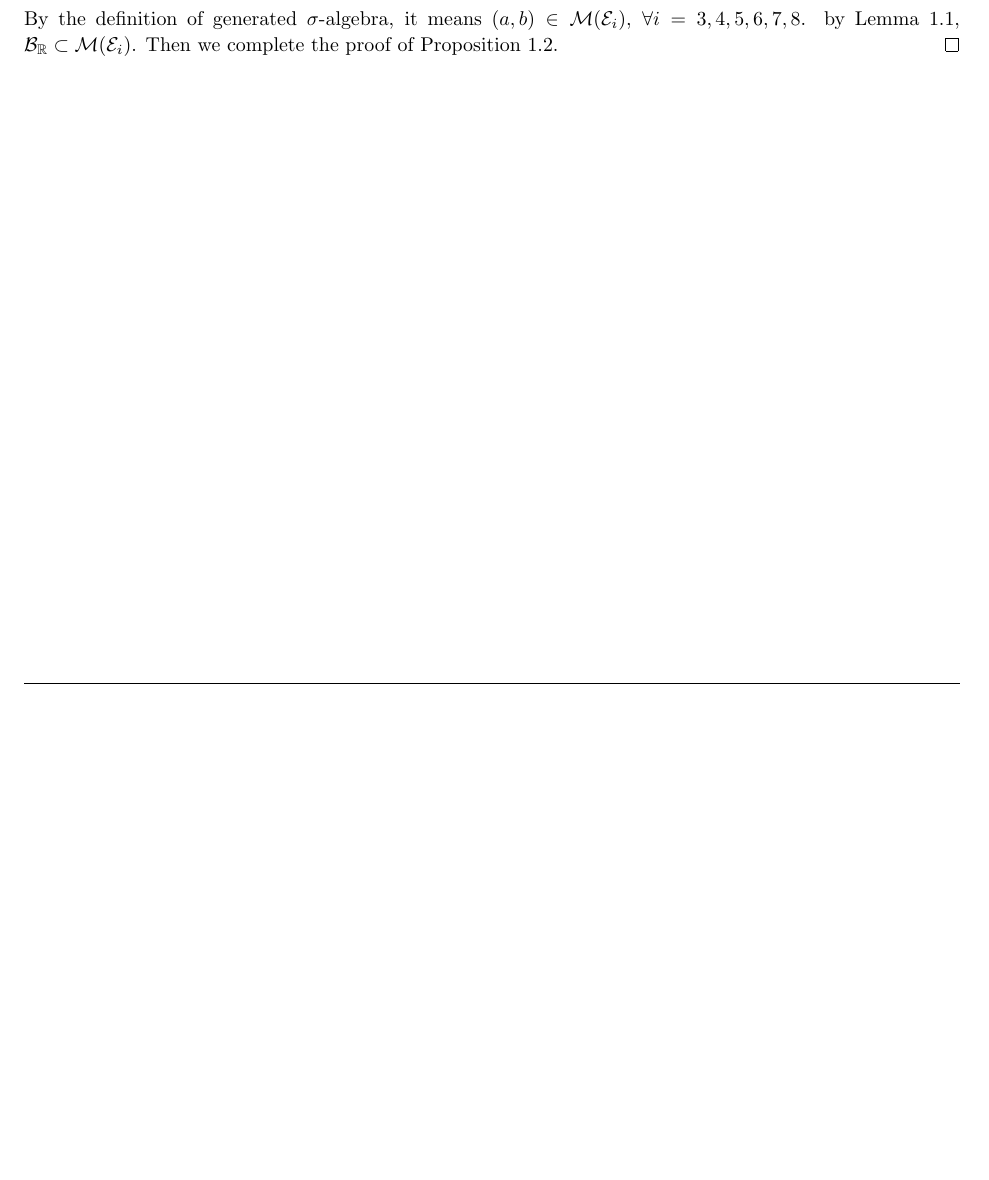
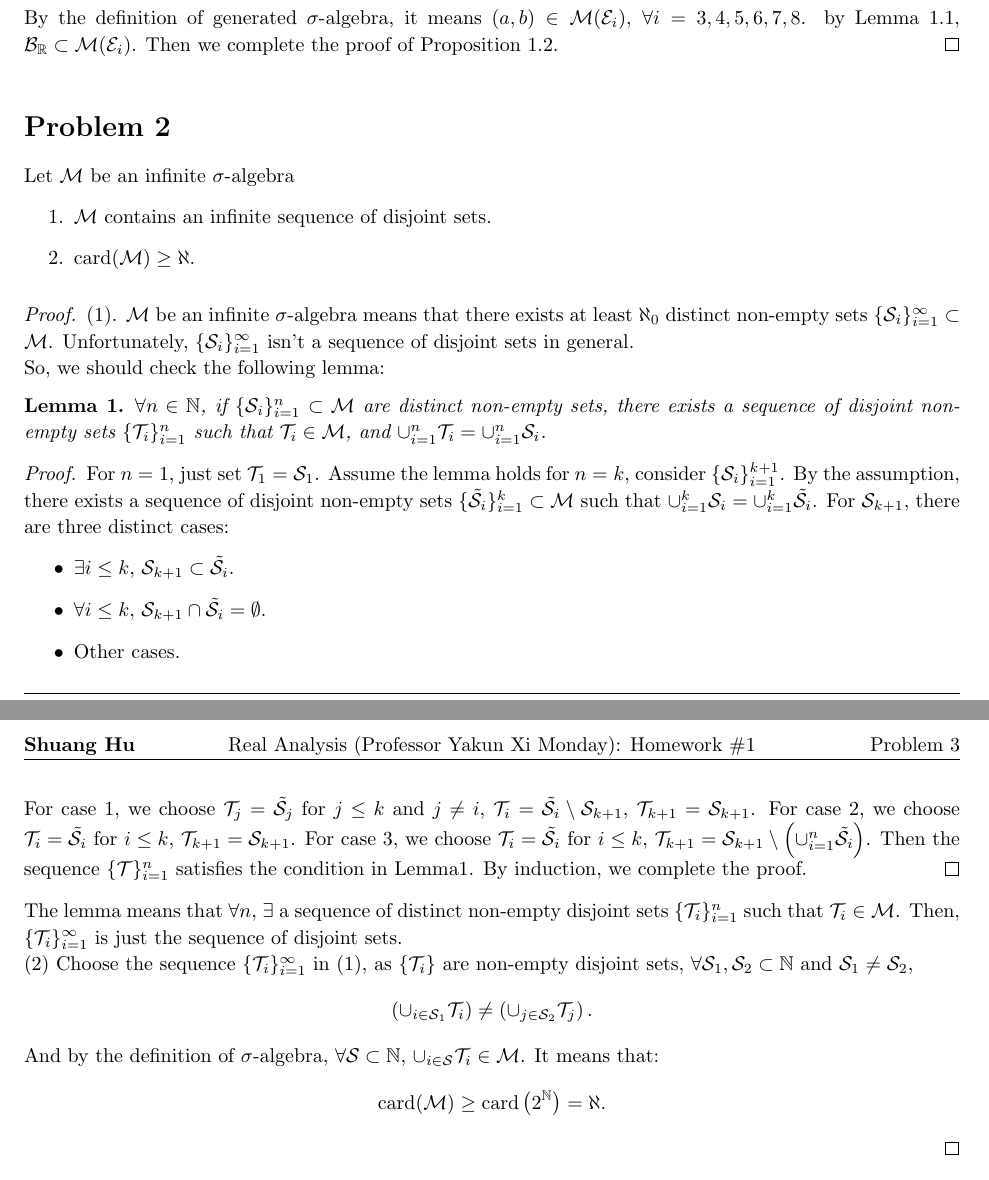
Before and after one commit to hsmath2017/Real_Analysis, a LaTeX problem sheet (Hw01/Hw01.tex): part of page 2 of 2 before the commit and two parts of pages 2 and 3 of 3 after it, the two joined at a grey line, cut so that both start at the same text, the shorter picture padded with empty space. Compiled offline with pdfLaTeX.

Commit message:
Problem2

```diff
--- a/Hw01/Hw01.tex
+++ b/Hw01/Hw01.tex
@@ -4,6 +4,7 @@
 \usepackage{extramarks}
 \usepackage{amsmath}
 \usepackage{amsthm}
+\newtheorem{lemma}{Lemma}
 \usepackage{amsfonts}
 \usepackage{tikz}
 \usepackage[plain]{algorithm}
@@ -206,4 +207,93 @@
     \qedhere
 \end{proof}
 \end{homeworkProblem}
+\begin{homeworkProblem}
+    Let $\mathcal{M}$ be an infinite
+    $\sigma$-algebra
+    \begin{enumerate}
+        \item $\mathcal{M}$ contains an infinite sequence
+        of disjoint sets.
+        \item $\text{card}(\mathcal{M})\ge\aleph$.
+    \end{enumerate}
+\end{homeworkProblem}
+\begin{proof}
+    $(1)$. $\mathcal{M}$ be an infinite $\sigma$-algebra
+    means that there exists at least $\aleph_{0}$
+    distinct non-empty sets
+    $\{\mathcal{S}_{i}\}_{i=1}^{\infty}\subset\mathcal{M}$.
+    Unfortunately, $\{\mathcal{S}_{i}\}_{i=1}^{\infty}$
+    isn't a sequence of disjoint sets in general.
+
+    So, we should check the following lemma:
+    \begin{lemma}
+        $\forall n\in\mathbb{N}$,
+        if $\{\mathcal{S}_{i}\}_{i=1}^{n}\subset\mathcal{M}$
+        are distinct non-empty sets,
+        there exists a sequence of disjoint non-empty sets
+        $\{\mathcal{T}_{i}\}_{i=1}^{n}$
+        such that $\mathcal{T}_{i}\in\mathcal{M}$, and
+        $\cup_{i=1}^{n}\mathcal{T}_{i}=\cup_{i=1}^{n}\mathcal{S}_{i}$.
+    \end{lemma}
+    \begin{proof}
+        For $n=1$,
+        just set $\mathcal{T}_{1}=\mathcal{S}_{1}$.
+        Assume the lemma holds for $n=k$,
+        consider $\{\mathcal{S}_{i}\}_{i=1}^{k+1}$.
+        By the assumption,
+        there exists a sequence of disjoint non-empty sets
+        $\{\tilde{\mathcal{S}}_{i}\}_{i=1}^{k}\subset\mathcal{M}$
+        such that $\cup_{i=1}^{k}\mathcal{S}_{i}
+        =\cup_{i=1}^{k}\tilde{\mathcal{S}}_{i}$.
+        For $\mathcal{S}_{k+1}$, there are three distinct cases:
+        \begin{itemize}
+            \item $\exists i\le k$,
+            $\mathcal{S}_{k+1}\subset\tilde{\mathcal{S}}_{i}$.
+            \item $\forall i\le k$,
+            $\mathcal{S}_{k+1}\cap\tilde{\mathcal{S}}_{i}=\emptyset$.
+            \item Other cases.
+        \end{itemize}
+        For case 1, we choose
+        $\mathcal{T}_{j}=\tilde{\mathcal{S}}_{j}$
+        for $j\le k$ and $j\neq i$,
+        $\mathcal{T}_{i}=\tilde{\mathcal{S}}_{i}
+        \setminus\mathcal{S}_{k+1}$,
+        $\mathcal{T}_{k+1}=\mathcal{S}_{k+1}$.
+        For case 2, we choose
+        $\mathcal{T}_{i}=\tilde{\mathcal{S}}_{i}$ for $i\le k$,
+        $\mathcal{T}_{k+1}=\mathcal{S}_{k+1}$.
+        For case 3, we choose
+        $\mathcal{T}_{i}=\tilde{\mathcal{S}}_{i}$ for $i\le k$,
+        $\mathcal{T}_{k+1}=\mathcal{S}_{k+1}\setminus
+        \left(\cup_{i=1}^{n}\tilde{\mathcal{S}}_{i}\right)$.
+        Then the sequence $\{\mathcal{T}\}_{i=1}^{n}$
+        satisfies the condition in Lemma1.
+        By induction, we complete the proof.\qedhere
+    \end{proof}
+    The lemma means that $\forall n$,
+    $\exists$ a sequence of distinct non-empty disjoint sets
+    $\{\mathcal{T}_{i}\}_{i=1}^{n}$
+    such that $\mathcal{T}_{i}\in\mathcal{M}$.
+    Then, $\{\mathcal{T}_{i}\}_{i=1}^{\infty}$ is just
+    the sequence of disjoint sets.
+
+    (2) Choose the sequence
+    $\{\mathcal{T}_{i}\}_{i=1}^{\infty}$ in (1),
+    as $\{\mathcal{T}_{i}\}$ are non-empty disjoint sets,
+    $\forall \mathcal{S}_{1},\mathcal{S}_{2}\subset\mathbb{N}$
+    and $\mathcal{S}_{1}\neq\mathcal{S}_{2}$,
+    \begin{displaymath}
+        \left(\cup_{i\in\mathcal{S}_{1}}\mathcal{T}_{i}\right)
+        \neq
+        \left(\cup_{j\in\mathcal{S}_{2}}\mathcal{T}_{j}\right).
+    \end{displaymath}
+    And by the definition of $\sigma$-algebra,
+    $\forall\mathcal{S}\subset\mathbb{N}$,
+    $\cup_{i\in\mathcal{S}}\mathcal{T}_{i}\in\mathcal{M}$.
+    It means that:
+    \begin{displaymath}
+        \text{card}(\mathcal{M})\ge\text{card}
+        \left(2^{\mathbb{N}}\right)
+        =\aleph.
+    \end{displaymath}
+\end{proof}
 \end{document}
```
